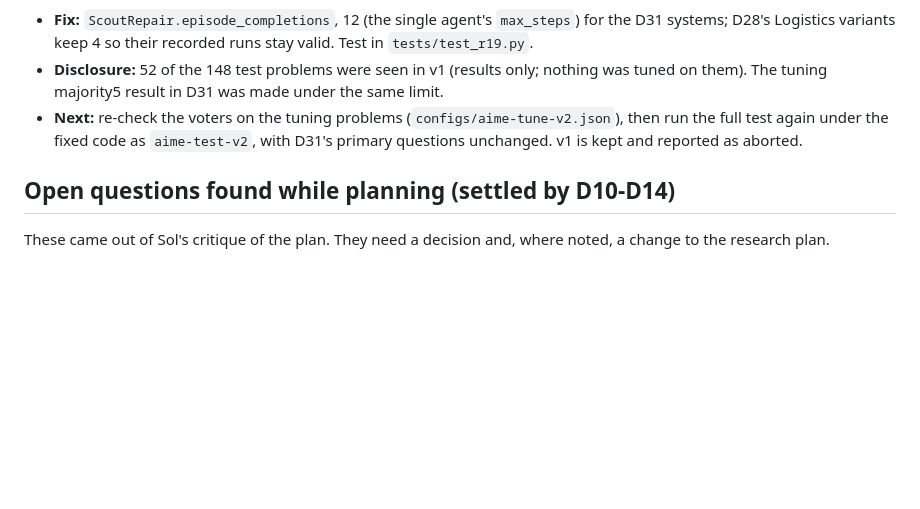
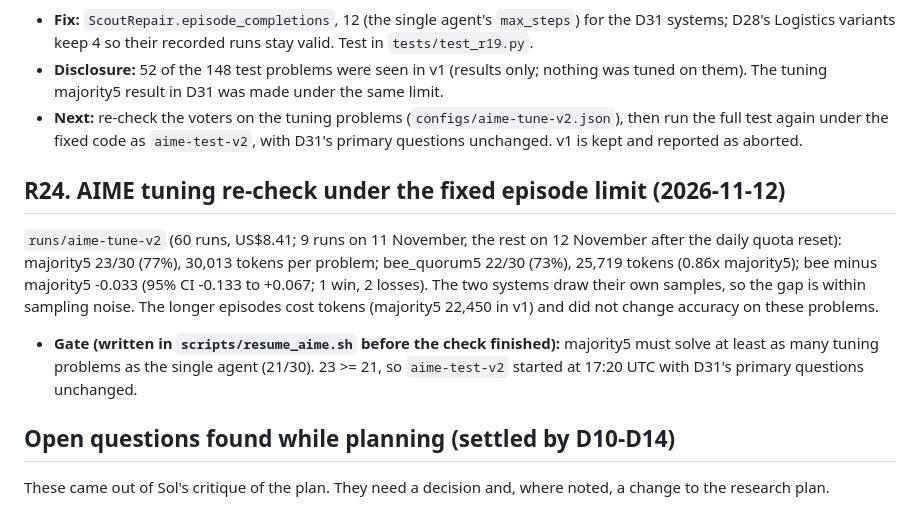
Before and after one commit to Nikshay1/BTP, a Markdown page: docs/decisions.md, the part around the change. GitHub-like rendering; blank space fills up the shorter version.

Commit message:
Record the AIME tuning re-check (R24)
Assisted-by: Claude:claude-opus-5-5

```diff
--- a/docs/decisions.md
+++ b/docs/decisions.md
@@ -1145,6 +1145,19 @@ of up to 12 steps and simply continues. The comparison was therefore not fair to
   the full test again under the fixed code as `aime-test-v2`, with D31's primary questions
   unchanged. v1 is kept and reported as aborted.
 
+## R24. AIME tuning re-check under the fixed episode limit (2026-11-12)
+
+`runs/aime-tune-v2` (60 runs, US$8.41; 9 runs on 11 November, the rest on 12 November after the
+daily quota reset): majority5 23/30 (77%), 30,013 tokens per problem; bee_quorum5 22/30 (73%),
+25,719 tokens (0.86x majority5); bee minus majority5 -0.033 (95% CI -0.133 to +0.067; 1 win,
+2 losses). The two systems draw their own samples, so the gap is within sampling noise. The
+longer episodes cost tokens (majority5 22,450 in v1) and did not change accuracy on these
+problems.
+
+- **Gate (written in `scripts/resume_aime.sh` before the check finished):** majority5 must solve
+  at least as many tuning problems as the single agent (21/30). 23 >= 21, so `aime-test-v2`
+  started at 17:20 UTC with D31's primary questions unchanged.
+
 ## Open questions found while planning (settled by D10-D14)
 
 These came out of Sol's critique of the plan. They need a decision and, where noted, a change to
```
Also changed, not shown: docs/progress.md (+2 -0 lines).
